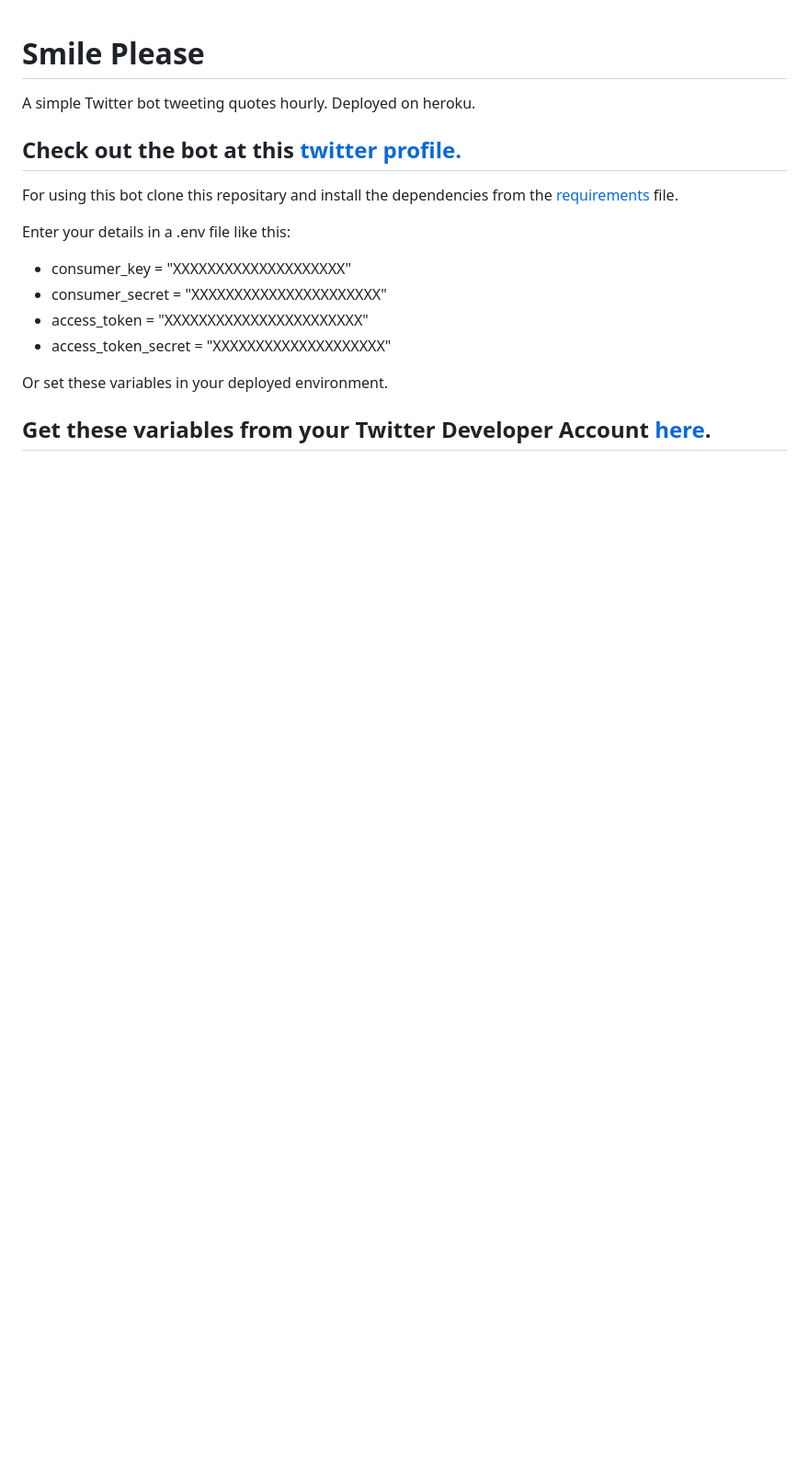
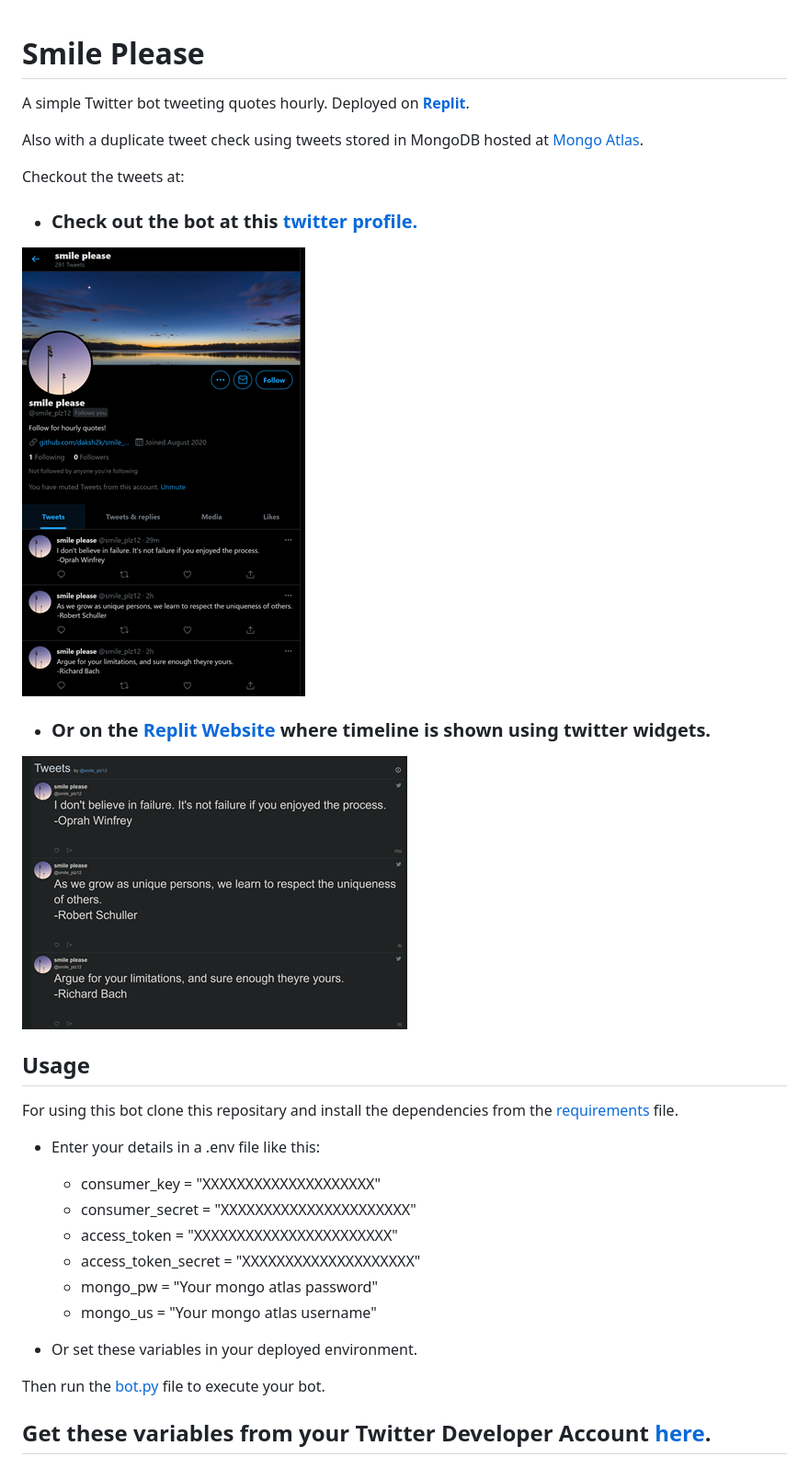
Before and after one commit to daksh2k/smile_plz, a Markdown page: README.md, the part around the change. Shown: that part at 92% size. Rendered like a GitHub page; pictures changed too: images/timeline_p.png (added), images/timeline_w.png (added); blank space fills up the shorter version.

```diff
--- a/README.md
+++ b/README.md
@@ -1,18 +1,27 @@
 # Smile Please
  A simple Twitter bot tweeting quotes hourly.
- Deployed on heroku.
- ## Check out the bot at this [twitter profile.](https://twitter.com/smile_plz12)
+ Deployed on **[Replit](https://www.replit.com/@smileplz/smile-plz)**.
 
+ Also with a duplicate tweet check using tweets stored in MongoDB hosted at [Mongo Atlas](https://www.mongodb.com/cloud).
 
+ Checkout the tweets at:
+ - ### Check out the bot at this [twitter profile.](https://twitter.com/smile_plz12)
+ ![alt text](./images/timeline_p.png "Website image")
+ - ### Or on the  [Replit Website](https://smile-plz.smileplz.repl.co/) where timeline is shown using twitter widgets.
 
+![alt text](./images/timeline_w.png "Website image")
+## Usage
  For using this bot clone this repositary and install the dependencies from the [requirements](./requirements.txt) file.
 
- Enter your details in a .env file like this:
- - consumer_key = "XXXXXXXXXXXXXXXXXXXX"
- - consumer_secret = "XXXXXXXXXXXXXXXXXXXXXX"
- - access_token = "XXXXXXXXXXXXXXXXXXXXXXX"
-- access_token_secret = "XXXXXXXXXXXXXXXXXXXX"
+- Enter your details in a .env file like this:
 
-Or set these variables in your deployed environment.
+  - consumer_key = "XXXXXXXXXXXXXXXXXXXX"
+  - consumer_secret = "XXXXXXXXXXXXXXXXXXXXXX"
+  - access_token = "XXXXXXXXXXXXXXXXXXXXXXX"
+  - access_token_secret = "XXXXXXXXXXXXXXXXXXXX"
+  - mongo_pw = "Your mongo atlas password"
+  - mongo_us = "Your mongo atlas username"
+- Or set these variables in your deployed environment.
 
+Then run the [bot.py](./bot.py) file to execute your bot.
 ## Get these variables from your Twitter Developer Account [here](https://developer.twitter.com/en/portal/projects-and-apps).
```
Also changed, not shown: 3 other files.
